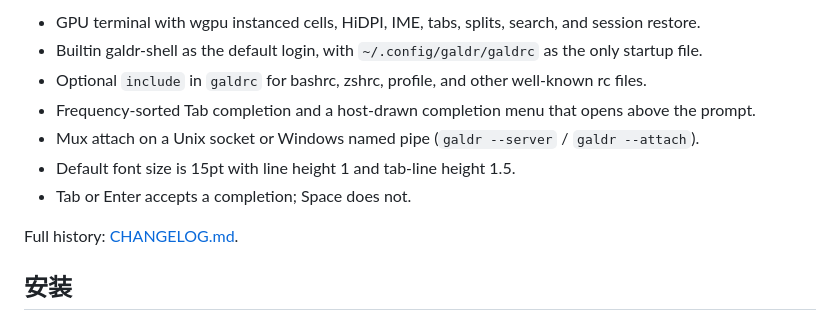
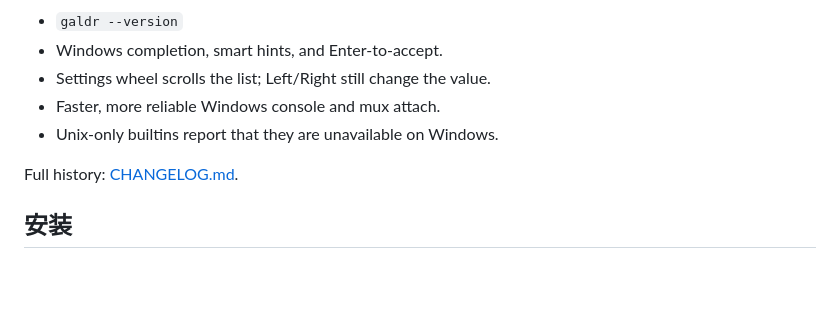
Before and after one commit to noxrick91/galdr-hub, a Markdown page: content/README.md, the part around one of its changes. Drawn GitHub-style; blank space fills up the shorter version.

Commit message:
Update usage docs (v0.1.3)

```diff
--- a/content/README.md
+++ b/content/README.md
@@ -25,11 +25,9 @@ This page lists changes in the **current public release**.
 
-- GPU terminal with wgpu instanced cells, HiDPI, IME, tabs, splits, search, and session restore.
-- Builtin galdr-shell as the default login, with `~/.config/galdr/galdrc` as the only startup file.
-- Optional `include` in `galdrc` for bashrc, zshrc, profile, and other well-known rc files.
-- Frequency-sorted Tab completion and a host-drawn completion menu that opens above the prompt.
-- Mux attach on a Unix socket or Windows named pipe (`galdr --server` / `galdr --attach`).
-- Default font size is 15pt with line height 1 and tab-line height 1.5.
-- Tab or Enter accepts a completion; Space does not.
+- `galdr --version`
+- Windows completion, smart hints, and Enter-to-accept.
+- Settings wheel scrolls the list; Left/Right still change the value.
+- Faster, more reliable Windows console and mux attach.
+- Unix-only builtins report that they are unavailable on Windows.
 
 Full history: [CHANGELOG.md](./CHANGELOG.md).
 
```
Also changed, not shown: other parts of content/README.md (+1 -1 lines).
